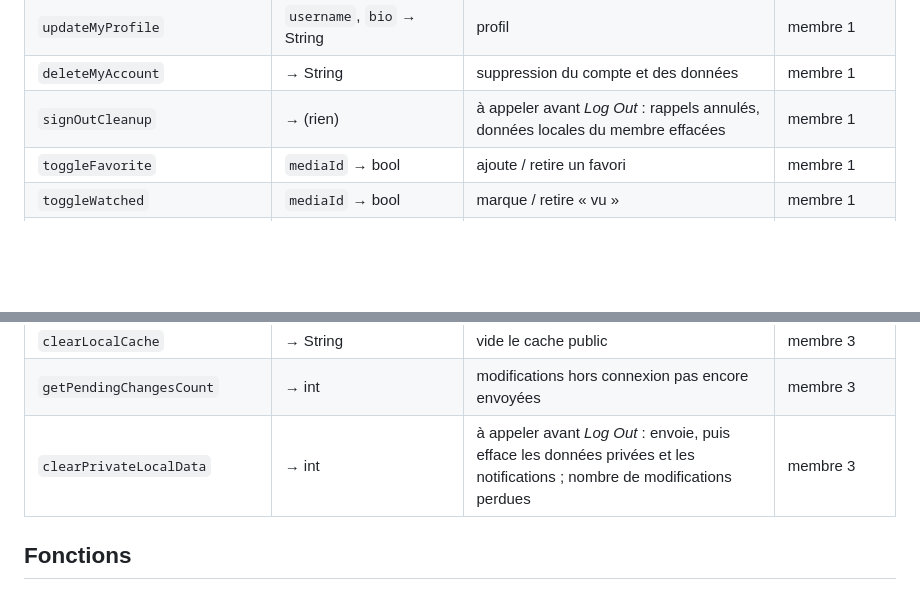
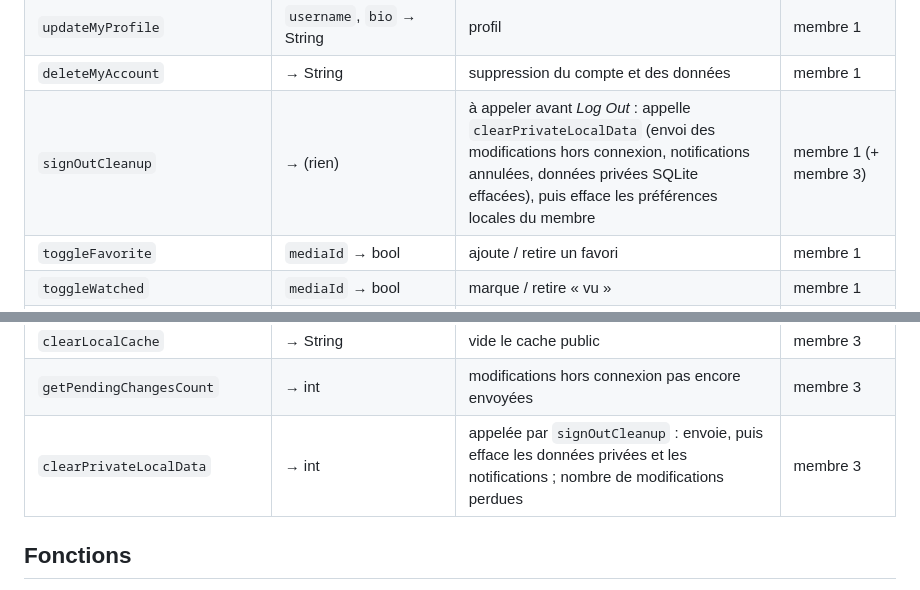
Before and after one commit to zakmario/CineSphere, a Markdown page: docs/flutterflow_custom_code.md, 2 parts joined by grey strips. GitHub-like rendering; blank space fills up the shorter version.

```diff
--- a/docs/flutterflow_custom_code.md
+++ b/docs/flutterflow_custom_code.md
@@ -92,7 +92,7 @@ sinon le message d'erreur en français (à afficher dans une *SnackBar*).
 | `cineModels` | → int | version du schéma (fichier des modèles Dart) | commun |
 | `updateMyProfile` | `username`, `bio` → String | profil | membre 1 |
 | `deleteMyAccount` | → String | suppression du compte et des données | membre 1 |
-| `signOutCleanup` | → (rien) | à appeler avant *Log Out* : rappels annulés, données locales du membre effacées | membre 1 |
+| `signOutCleanup` | → (rien) | à appeler avant *Log Out* : appelle `clearPrivateLocalData` (envoi des modifications hors connexion, notifications annulées, données privées SQLite effacées), puis efface les préférences locales du membre | membre 1 (+ membre 3) |
 | `toggleFavorite` | `mediaId` → bool | ajoute / retire un favori | membre 1 |
 | `toggleWatched` | `mediaId` → bool | marque / retire « vu » | membre 1 |
 | `createWatchlist` | `name` → String | nouvelle liste | membre 1 |
@@ -125,7 +125,7 @@ sinon le message d'erreur en français (à afficher dans une *SnackBar*).
 | `getLocalCacheSize` | → String | taille du cache (« 1,2 Mo ») | membre 3 |
 | `clearLocalCache` | → String | vide le cache public | membre 3 |
 | `getPendingChangesCount` | → int | modifications hors connexion pas encore envoyées | membre 3 |
-| `clearPrivateLocalData` | → int | à appeler avant *Log Out* : envoie, puis efface les données privées et les notifications ; nombre de modifications perdues | membre 3 |
+| `clearPrivateLocalData` | → int | appelée par `signOutCleanup` : envoie, puis efface les données privées et les notifications ; nombre de modifications perdues | membre 3 |
 
 ## Fonctions
 
```
Also changed, not shown: README.md (+8 -6 lines).
